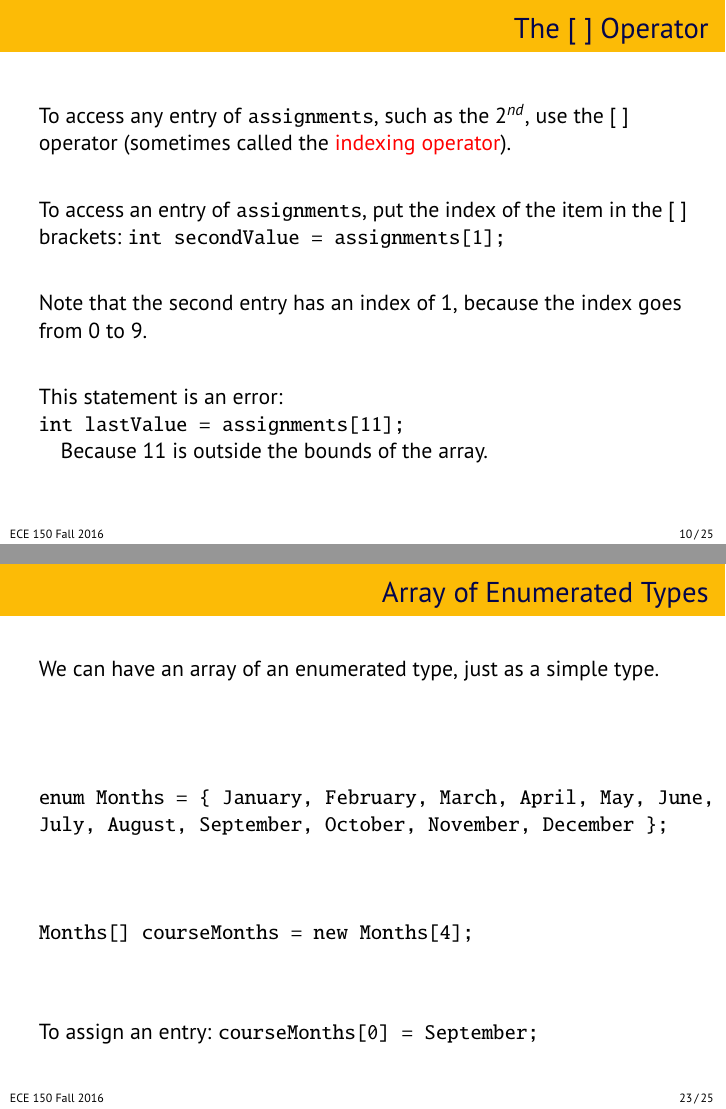
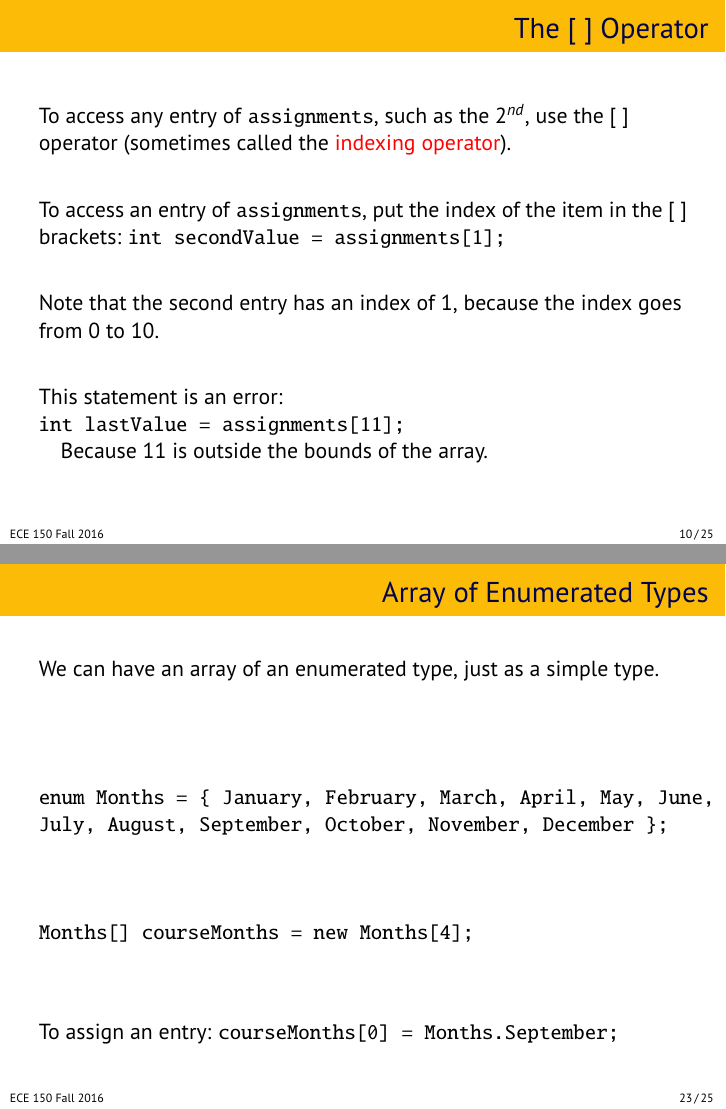
Before and after one commit to jzarnett/ece150, LaTeX slides (lectures/L11-slides.tex): pages 10 and 23 of 25, joined at a grey line. Compiled offline with pdfLaTeX.

Commit message:
L11-15 checked

```diff
--- a/lectures/L11-slides.tex
+++ b/lectures/L11-slides.tex
@@ -137,7 +137,7 @@ To access any entry of \texttt{assignments}, such as the  2$^{nd}$, use the [~]
 
 To access an entry of \texttt{assignments}, put the index of the item in the [ ] brackets: \texttt{int secondValue = assignments[1];}
 
-Note that the second entry has an index of 1, because the index goes from 0 to 9.
+Note that the second entry has an index of 1, because the index goes from 0 to 10.
 
 This statement is an error:\\
 \texttt{int lastValue = assignments[11];}\\
@@ -385,7 +385,7 @@ Months[] courseMonths = new Months[4];
 
 \end{verbatim}
 
-To assign an entry: \texttt{courseMonths[0] = September;}
+To assign an entry: \texttt{courseMonths[0] = Months.September;}
 
 \end{frame}
 
```
Also changed, not shown: lectures/L13-slides.tex (+1 -0 lines), lectures/L14-slides.tex (+1 -1 lines), lectures/L11-slides.tex (2 more changed lines).
